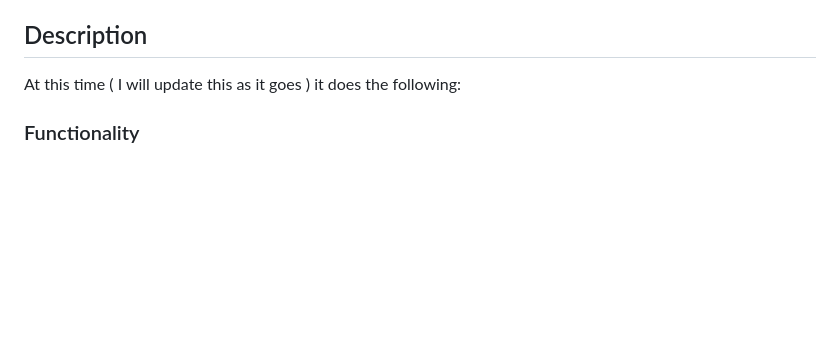
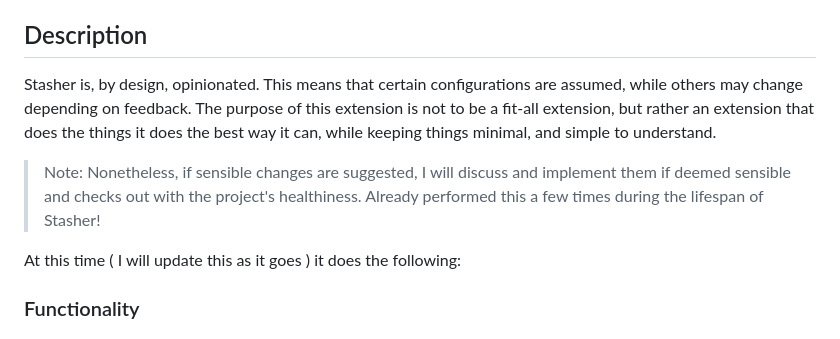
Before and after one commit to taichikuji/Stasher, a Markdown page: README.md, the part around the change. Rendered like a GitHub page; blank space fills up the shorter version.

Commit message:
docs: add clarification disclaimer to readme

```diff
--- a/README.md
+++ b/README.md
@@ -40,6 +40,10 @@ title and color preservation; import and export; and behavior after restarting
 each browser.
 
 ## Description
+
+Stasher is, by design, opinionated. This means that certain configurations are assumed, while others may change depending on feedback. The purpose of this extension is not to be a fit-all extension, but rather an extension that does the things it does the best way it can, while keeping things minimal, and simple to understand.
+
+> Note: Nonetheless, if sensible changes are suggested, I will discuss and implement them if deemed sensible and checks out with the project's healthiness. Already performed this a few times during the lifespan of Stasher!
 
 At this time ( I will update this as it goes ) it does the following:
 
```
